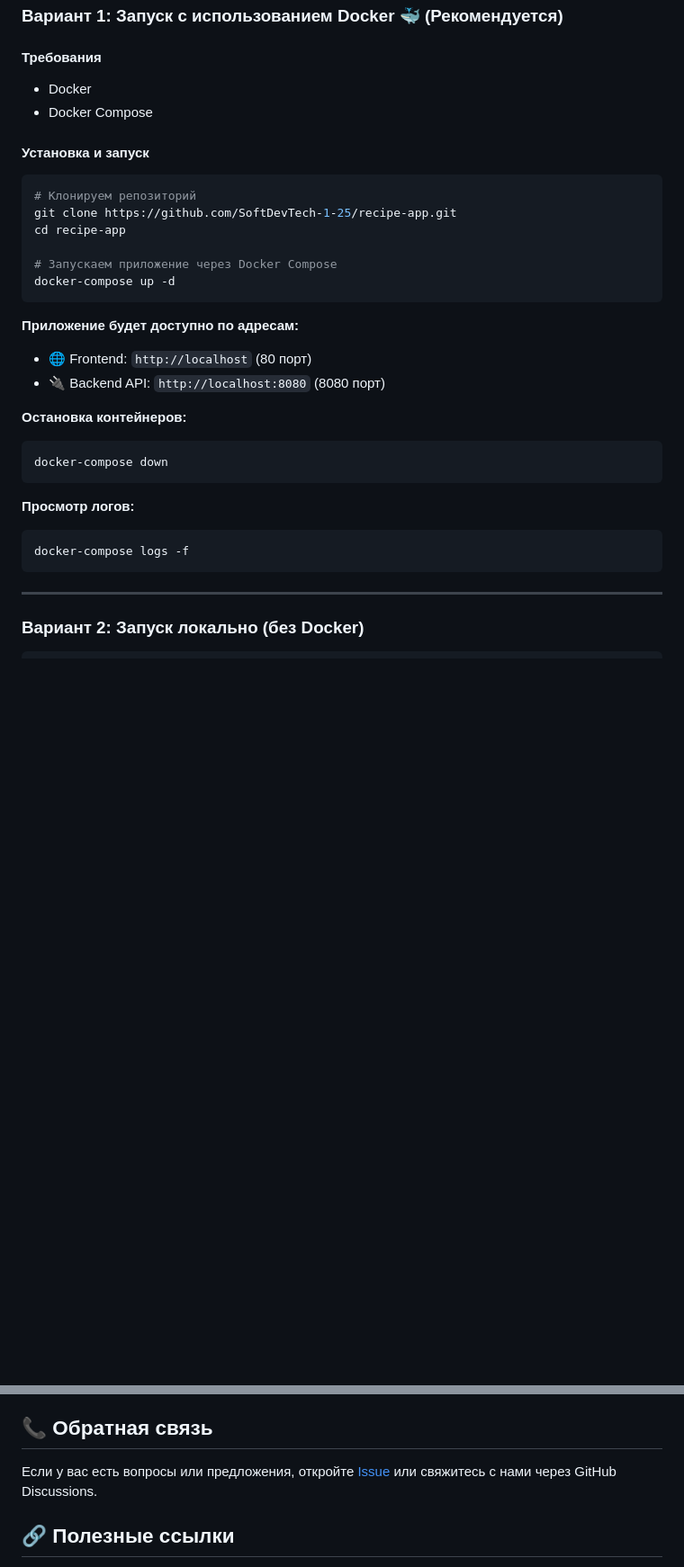
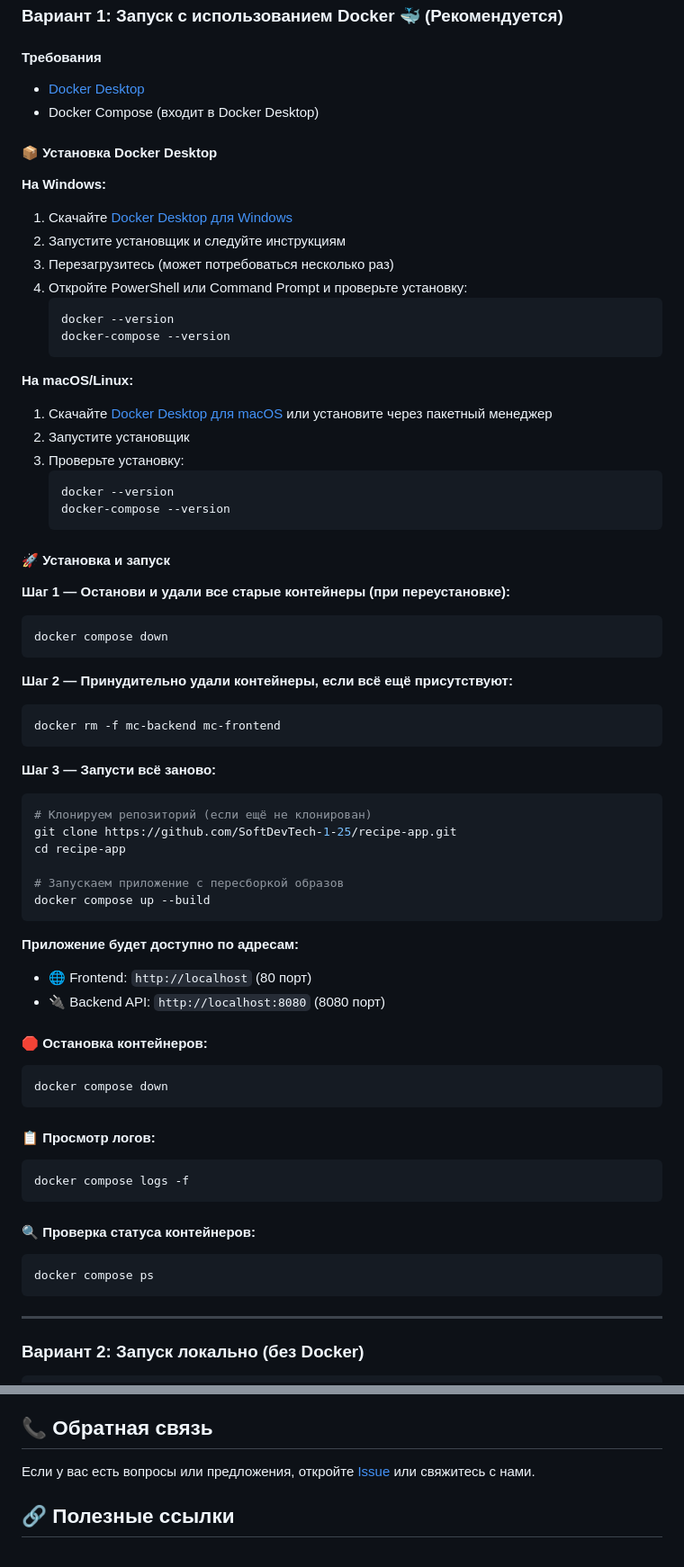
Before and after one commit to SoftDevTech-1-25/recipe-app, a Markdown page: README.md, 2 parts joined by grey strips. Shown at 90% size. Drawn GitHub-style; blank space fills up the shorter version.

Commit message:
docs: Add Docker Desktop installation and improved Docker setup instructions for Windows

````diff
--- a/README.md
+++ b/README.md
@@ -45,32 +45,69 @@
 ### Вариант 1: Запуск с использованием Docker 🐳 (Рекомендуется)
 
 #### Требования
-- Docker
-- Docker Compose
+- [Docker Desktop](https://www.docker.com/products/docker-desktop)
+- Docker Compose (входит в Docker Desktop)
 
-#### Установка и запуск
+#### 📦 Установка Docker Desktop
 
+**На Windows:**
+1. Скачайте [Docker Desktop для Windows](https://www.docker.com/products/docker-desktop)
+2. Запустите установщик и следуйте инструкциям
+3. Перезагрузитесь (может потребоваться несколько раз)
+4. Откройте PowerShell или Command Prompt и проверьте установку:
+   ```bash
+   docker --version
+   docker-compose --version
+   ```
+
+**На macOS/Linux:**
+1. Скачайте [Docker Desktop для macOS](https://www.docker.com/products/docker-desktop) или установите через пакетный менеджер
+2. Запустите установщик
+3. Проверьте установку:
+   ```bash
+   docker --version
+   docker-compose --version
+   ```
+
+#### 🚀 Установка и запуск
+
+**Шаг 1 — Останови и удали все старые контейнеры (при переустановке):**
 ```bash
-# Клонируем репозиторий
+docker compose down
+```
+
+**Шаг 2 — Принудительно удали контейнеры, если всё ещё присутствуют:**
+```bash
+docker rm -f mc-backend mc-frontend
+```
+
+**Шаг 3 — Запусти всё заново:**
+```bash
+# Клонируем репозиторий (если ещё не клонирован)
 git clone https://github.com/SoftDevTech-1-25/recipe-app.git
 cd recipe-app
 
-# Запускаем приложение через Docker Compose
-docker-compose up -d
+# Запускаем приложение с пересборкой образов
+docker compose up --build
 ```
 
 **Приложение будет доступно по адресам:**
 - 🌐 Frontend: `http://localhost` (80 порт)
 - 🔌 Backend API: `http://localhost:8080` (8080 порт)
 
-**Остановка контейнеров:**
+#### 🛑 Остановка контейнеров:
 ```bash
-docker-compose down
+docker compose down
 ```
 
-**Просмотр логов:**
+#### 📋 Просмотр логов:
 ```bash
-docker-compose logs -f
+docker compose logs -f
+```
+
+#### 🔍 Проверка статуса контейнеров:
+```bash
+docker compose ps
 ```
 
 ---
@@ -277,7 +314,7 @@ API_URL=http://localhost:8080
 
 ## 📞 Обратная связь
 
-Если у вас есть вопросы или предложения, откройте [Issue](https://github.com/SoftDevTech-1-25/recipe-app/issues) или свяжитесь с нами через GitHub Discussions.
+Если у вас есть вопросы или предложения, откройте [Issue](https://github.com/SoftDevTech-1-25/recipe-app/issues) или свяжитесь с нами.
 
 ## 🔗 Полезные ссылки
 
````
Also changed, not shown: other parts of README.md (+8 -8 lines).
